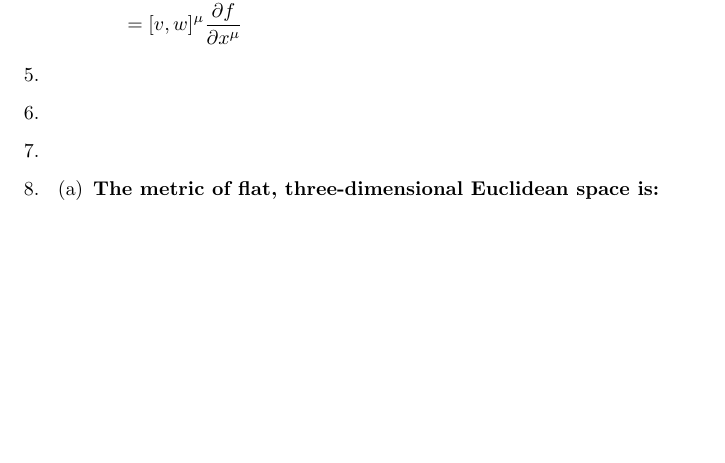
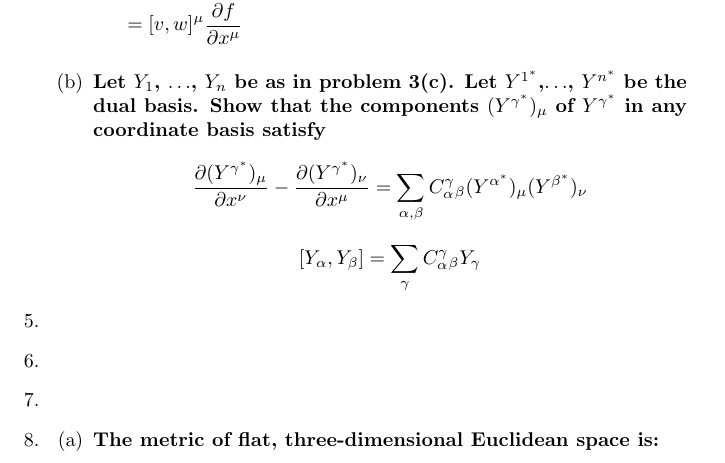
Before and after one commit to anthonysteel/physics, a LaTeX document (problems/chapter_2/chapter_2.tex): part of page 4 of 12, cut so that both start at the same text, the shorter picture padded with empty space. Compiled offline with pdfLaTeX.

Commit message:
Attempt Chapter 2 Question 4 b)

```diff
--- a/problems/chapter_2/chapter_2.tex
+++ b/problems/chapter_2/chapter_2.tex
@@ -143,6 +143,17 @@ this basis, thereby defining the functions $C^\gamma_\alpha_\beta=-C^\gamma_\bet
    - w^\nu \frac{\partial v^\mu}{\partial x^\nu}\Big) \frac{\partial f}{\partial x^\mu}\\
    &= [v,w]^\mu\frac{\partial f}{\partial x^\mu}\\
   \end{align}
+  \]
+  \item
+    \textbf{Let $Y_1$, $\ldots$, $Y_n$ be as in problem 3(c). Let $Y^{1^*}$,$\ldots$,
+    $Y^{n^*}$ be the dual basis. Show that the components $(Y^{\gamma^*})_\mu$
+     of $Y^{\gamma^*}$ in any coordinate basis satisfy}
+     \[
+     \frac{\partial (Y^{\gamma^*})_\mu}{\partial x^\nu} - \frac{\partial (Y^{\gamma^*})_\nu}{\partial x^\mu}
+     = \sum_{\alpha, \beta} C^\gamma_\alpha_\beta(Y^{\alpha^*})_\mu (Y^{\beta^*})_\nu
+     \]
+  \[
+    [Y_\alpha, Y_\beta] = \sum_\gamma C^\gamma_\alpha_\beta Y_\gamma
   \]
   \end{enumerate}
   \item
```
Also changed, not shown: problems/chapter_2/chapter_2.pdf, 3 other files.
